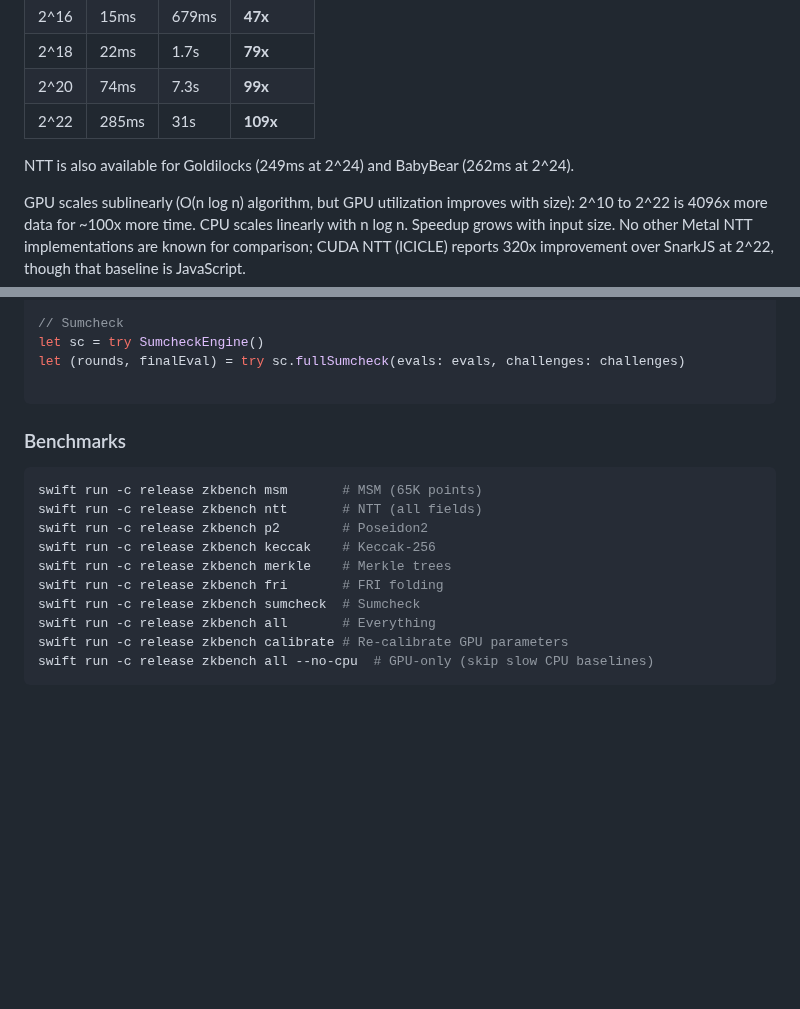
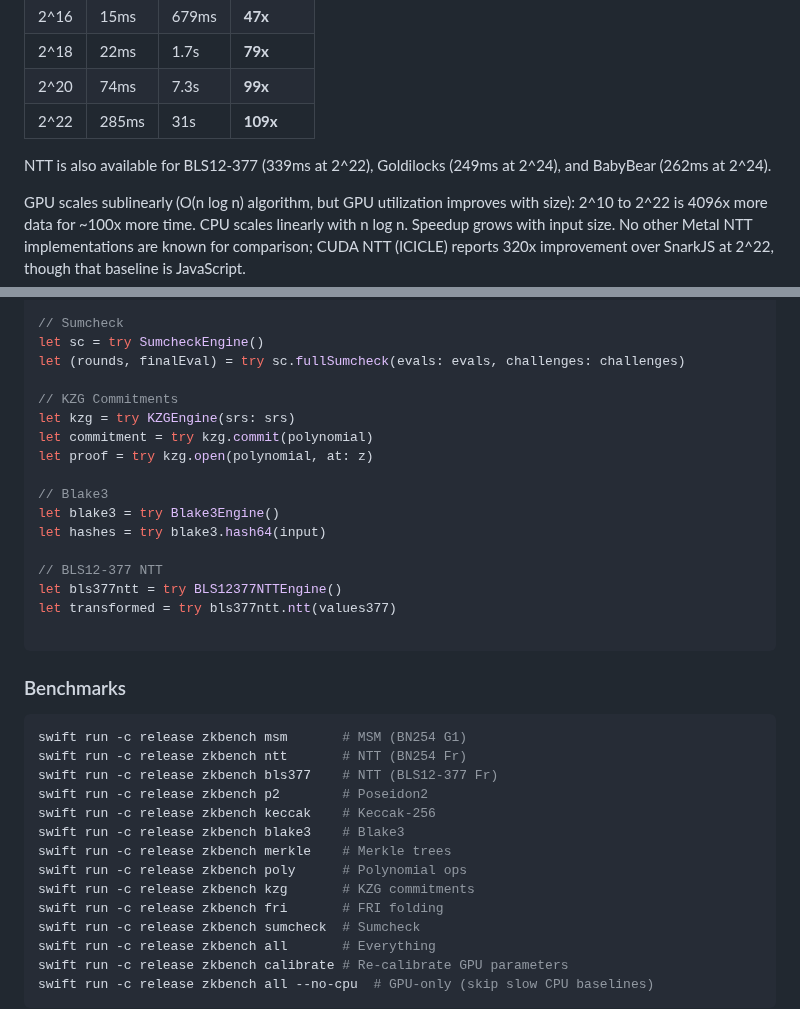
Before and after one commit to carni-ships/zkMetal, a Markdown page: README.md, 2 parts joined by grey strips. Drawn GitHub-style; blank space fills up the shorter version.

````diff
--- a/README.md
+++ b/README.md
@@ -55,7 +57,7 @@ GPU scaling is strongly sublinear: 256x more points (256 to 65K) costs only 2.4x
 | 2^20 | 74ms | 7.3s | **99x** |
 | 2^22 | 285ms | 31s | **109x** |
 
-NTT is also available for Goldilocks (249ms at 2^24) and BabyBear (262ms at 2^24).
+NTT is also available for BLS12-377 (339ms at 2^22), Goldilocks (249ms at 2^24), and BabyBear (262ms at 2^24).
 
 GPU scales sublinearly (O(n log n) algorithm, but GPU utilization improves with size): 2^10 to 2^22 is 4096x more data for ~100x more time. CPU scales linearly with n log n. Speedup grows with input size. No other Metal NTT implementations are known for comparison; CUDA NTT (ICICLE) reports 320x improvement over SnarkJS at 2^22, though that baseline is JavaScript.
 
@@ -195,16 +228,33 @@ let folded = try fri.multiFold(evals: evaluations, betas: challenges)
 let sc = try SumcheckEngine()
 let (rounds, finalEval) = try sc.fullSumcheck(evals: evals, challenges: challenges)
 
+// KZG Commitments
+let kzg = try KZGEngine(srs: srs)
+let commitment = try kzg.commit(polynomial)
+let proof = try kzg.open(polynomial, at: z)
+
+// Blake3
+let blake3 = try Blake3Engine()
+let hashes = try blake3.hash64(input)
+
+// BLS12-377 NTT
+let bls377ntt = try BLS12377NTTEngine()
+let transformed = try bls377ntt.ntt(values377)
+
 ```
 
 ### Benchmarks
 
 ```bash
-swift run -c release zkbench msm       # MSM (65K points)
-swift run -c release zkbench ntt       # NTT (all fields)
+swift run -c release zkbench msm       # MSM (BN254 G1)
+swift run -c release zkbench ntt       # NTT (BN254 Fr)
+swift run -c release zkbench bls377    # NTT (BLS12-377 Fr)
 swift run -c release zkbench p2        # Poseidon2
 swift run -c release zkbench keccak    # Keccak-256
+swift run -c release zkbench blake3    # Blake3
 swift run -c release zkbench merkle    # Merkle trees
+swift run -c release zkbench poly      # Polynomial ops
+swift run -c release zkbench kzg       # KZG commitments
 swift run -c release zkbench fri       # FRI folding
 swift run -c release zkbench sumcheck  # Sumcheck
 swift run -c release zkbench all       # Everything
````
Also changed, not shown: other parts of README.md (+37 -4 lines).
